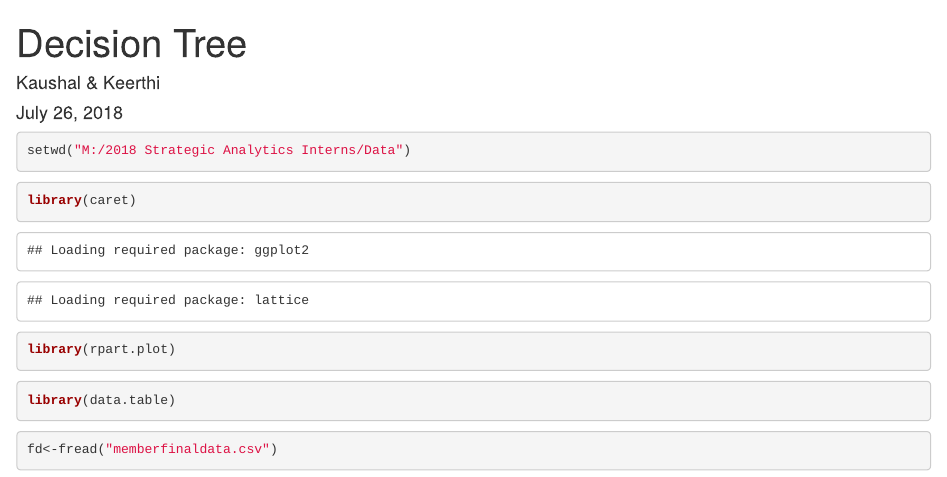
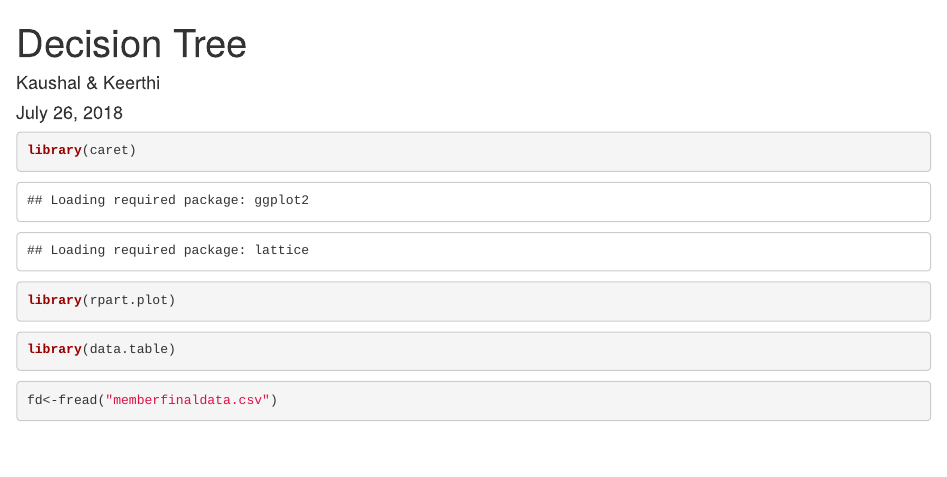
Before and after one commit to Keerthi1410/Data-Science, an R Markdown document (Decision Tree.Rmd): the page in a window 1100 px wide, from its top. Rendered offline with R 4.5, knitr and Pandoc, with nearby package versions; some code elsewhere in the file could not run offline.

Commit message:
Update Decision Tree.Rmd

````diff
--- a/Decision Tree.Rmd
+++ b/Decision Tree.Rmd
@@ -7,11 +7,6 @@ output: html_document
 
 ```{r setup, include=FALSE}
 knitr::opts_chunk$set(echo = TRUE)
-```
-
-
-```{r}
-setwd("M:/2018 Strategic Analytics Interns/Data")
 ```
 
 ```{r}
````
